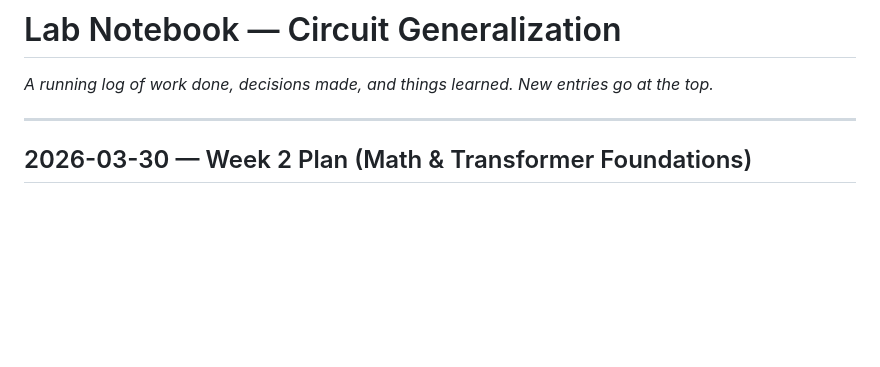
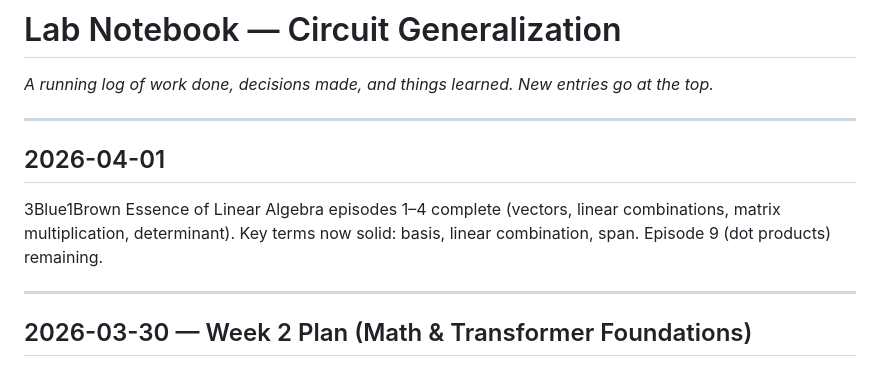
Before and after one commit to danieltennant/circuit-generalization, a Markdown page: LAB_NOTEBOOK.md, the part around the change. Rendered like a GitHub page; blank space fills up the shorter version.

Commit message:
Add 4/1 entry for 3Blue1Brown progress

```diff
--- a/LAB_NOTEBOOK.md
+++ b/LAB_NOTEBOOK.md
@@ -1,6 +1,12 @@
 # Lab Notebook — Circuit Generalization
 
 *A running log of work done, decisions made, and things learned. New entries go at the top.*
+
+---
+
+## 2026-04-01
+
+3Blue1Brown Essence of Linear Algebra episodes 1–4 complete (vectors, linear combinations, matrix multiplication, determinant). Key terms now solid: basis, linear combination, span. Episode 9 (dot products) remaining.
 
 ---
 
```
